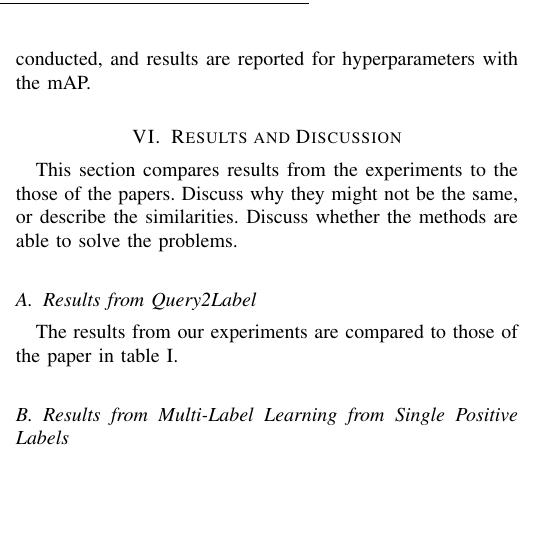
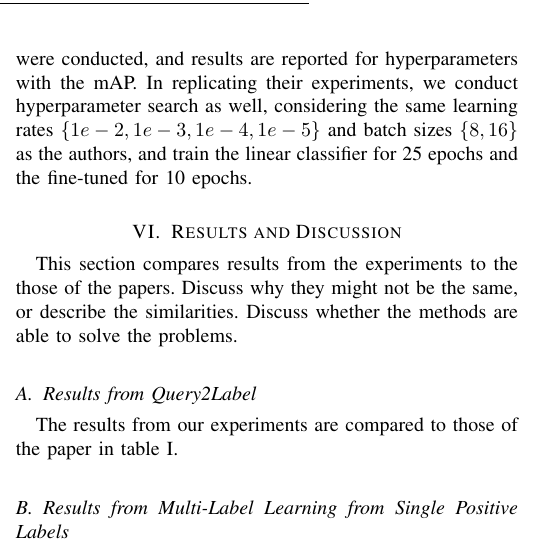
Before and after one commit to chrimidt/CV, a LaTeX paper (CV_Report.tex): part of one column of page 4 of 5, cut so that both start at the same text, the shorter picture padded with empty space. Compiled offline with pdfLaTeX.

Commit message:
small stuff

```diff
--- a/CV_Report.tex
+++ b/CV_Report.tex
@@ -302,9 +302,7 @@ The dataset preparation for the MS-COCO dataset in MLSPL relies on converting th
 To convert into a single positive label format, the instructions provided by the authors are followed: firsly, both images and annotations for training and validation are downloaded. Secondly, pre-extracted features for COCO, provided by the authors are downloaded. Lastly, the script \texttt{format\_coco.py} is used to produce uniformly formatted image lists and labels.
 
 \paragraph{Training}
-The authors conduct multiple experiments on four different multi-label classification dataset, however, this project only reproduces the experiments conducted on the MS-COCO 2014 dataset. Results are reported on both (i) linear classification on fixed features and (ii) end-to-end fine-tuning. For each method, a search for hyperparameters were conducted, and results are reported for hyperparameters with the mAP.
-
-
+The authors conduct multiple experiments on four different multi-label classification dataset, however, this project only reproduces the experiments conducted on the MS-COCO 2014 dataset. Results are reported on both (i) linear classification on fixed features and (ii) end-to-end fine-tuning. For each method, a search for hyperparameters were conducted, and results are reported for hyperparameters with the mAP. In replicating their experiments, we conduct hyperparameter search as well, considering the same learning rates $\{1e-2, 1e-3, 1e-4, 1e-5\}$ and batch sizes $\{8, 16\}$ as the authors, and train the linear classifier for 25 epochs and the fine-tuned for 10 epochs.
 
 
 
```
